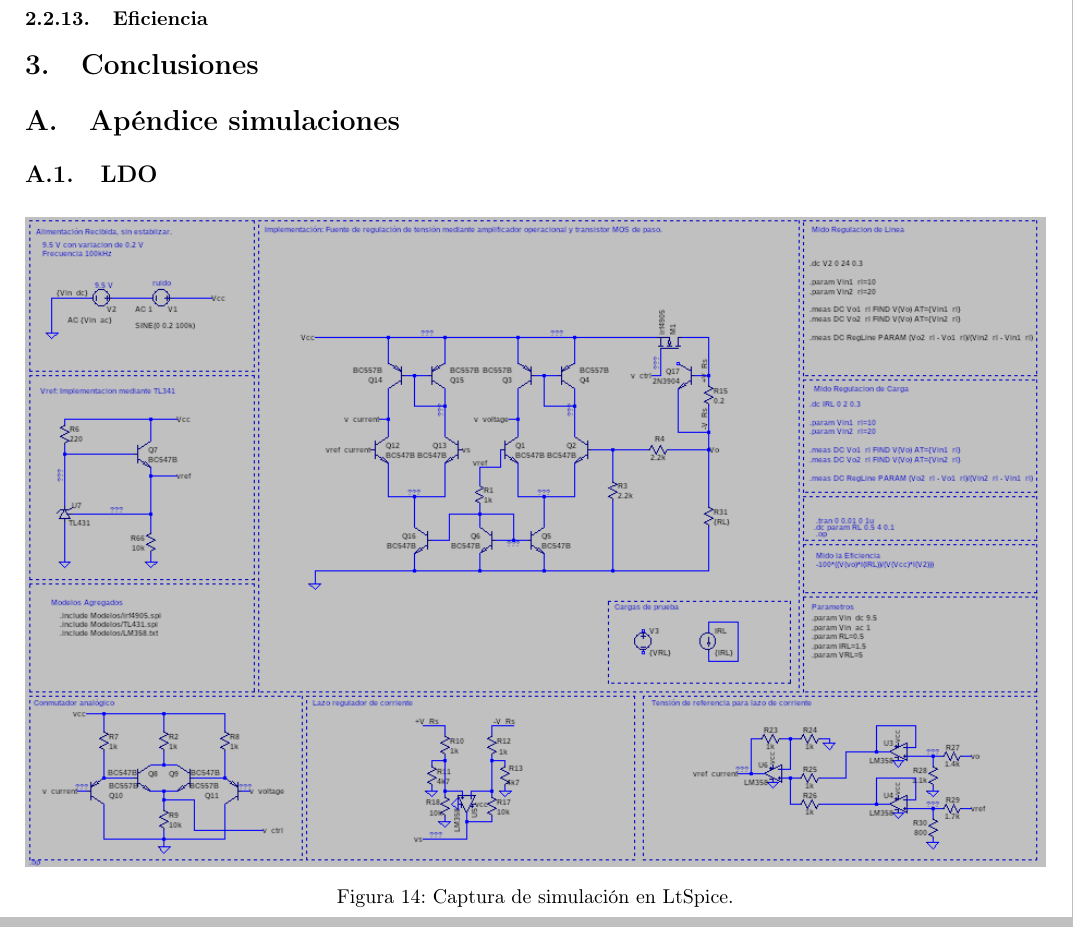
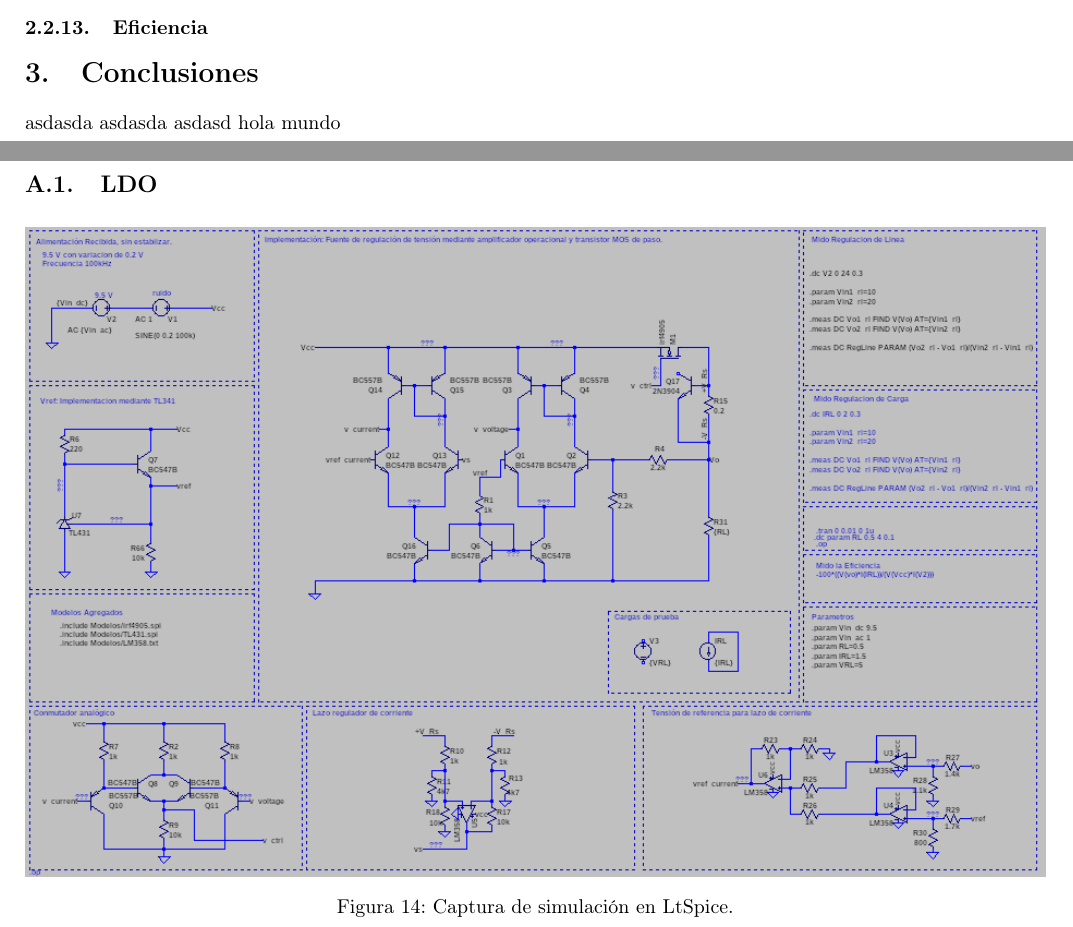
Before and after one commit to Seba-SL/TP-TA138-G7, a LaTeX document (Documentación/Informe/informe.tex, which reads Documentación/Informe/conclusiones.tex): part of page 13 of 14 before the commit and two parts of pages 12 and 13 of 14 after it, the two joined at a grey line, cut so that both start at the same text. Compiled offline with pdfLaTeX.

Commit message:
cambios_conclusiones

```diff
--- /dev/null
+++ b/Documentación/Informe/conclusiones.tex
@@ -0,0 +1,6 @@
+\section{Conclusiones}
+
+asdasda
+asdasda
+asdasd
+hola mundo
--- a/Documentación/Informe/informe.tex
+++ b/Documentación/Informe/informe.tex
@@ -730,9 +730,8 @@ Sin embargo estas dos implementaciones no podrían actuar en simultaneo, es por
 
 
 
-	\section{Conclusiones}
 
-
+	\input{conclusiones}
 
 	{\footnotesize
 		\printbibliography
```
Also changed, not shown: 10 other files.
